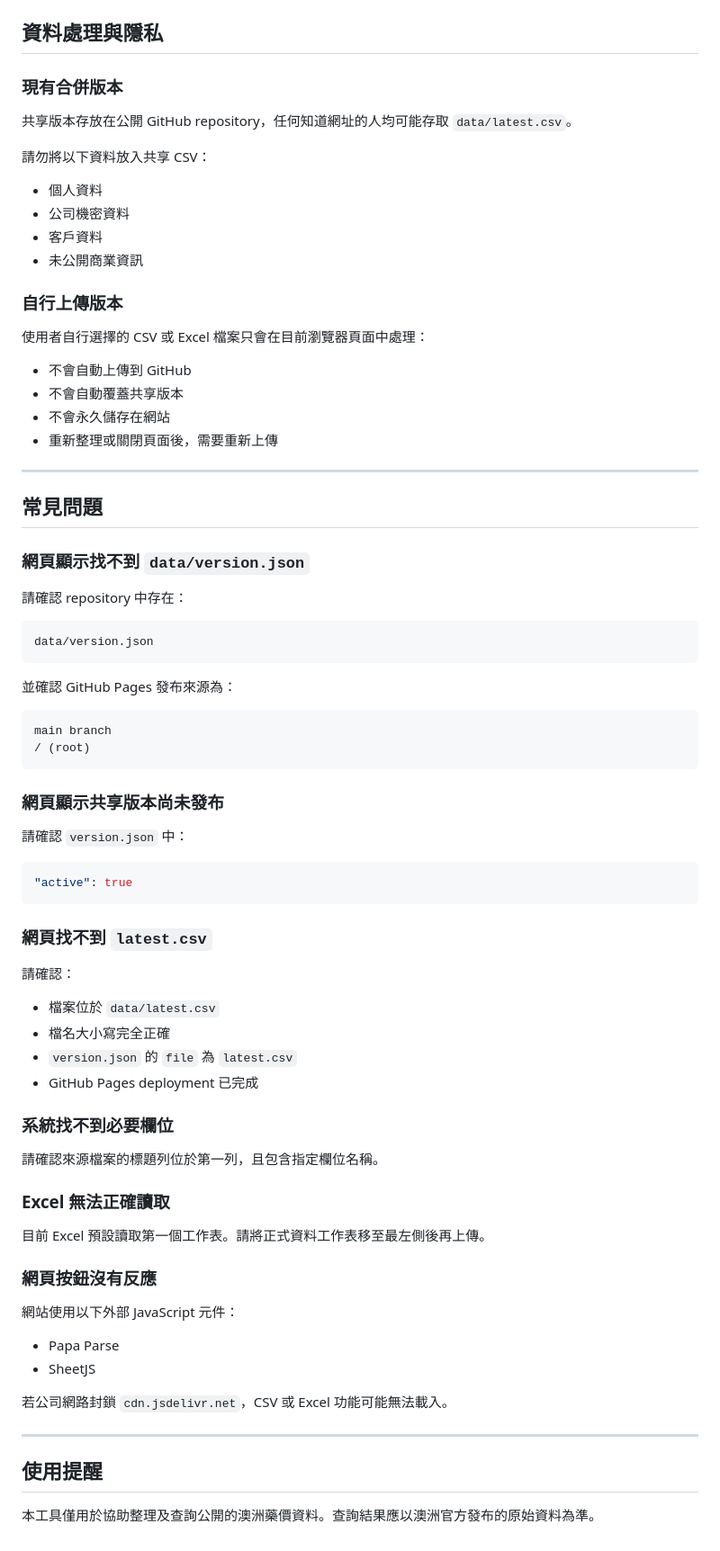
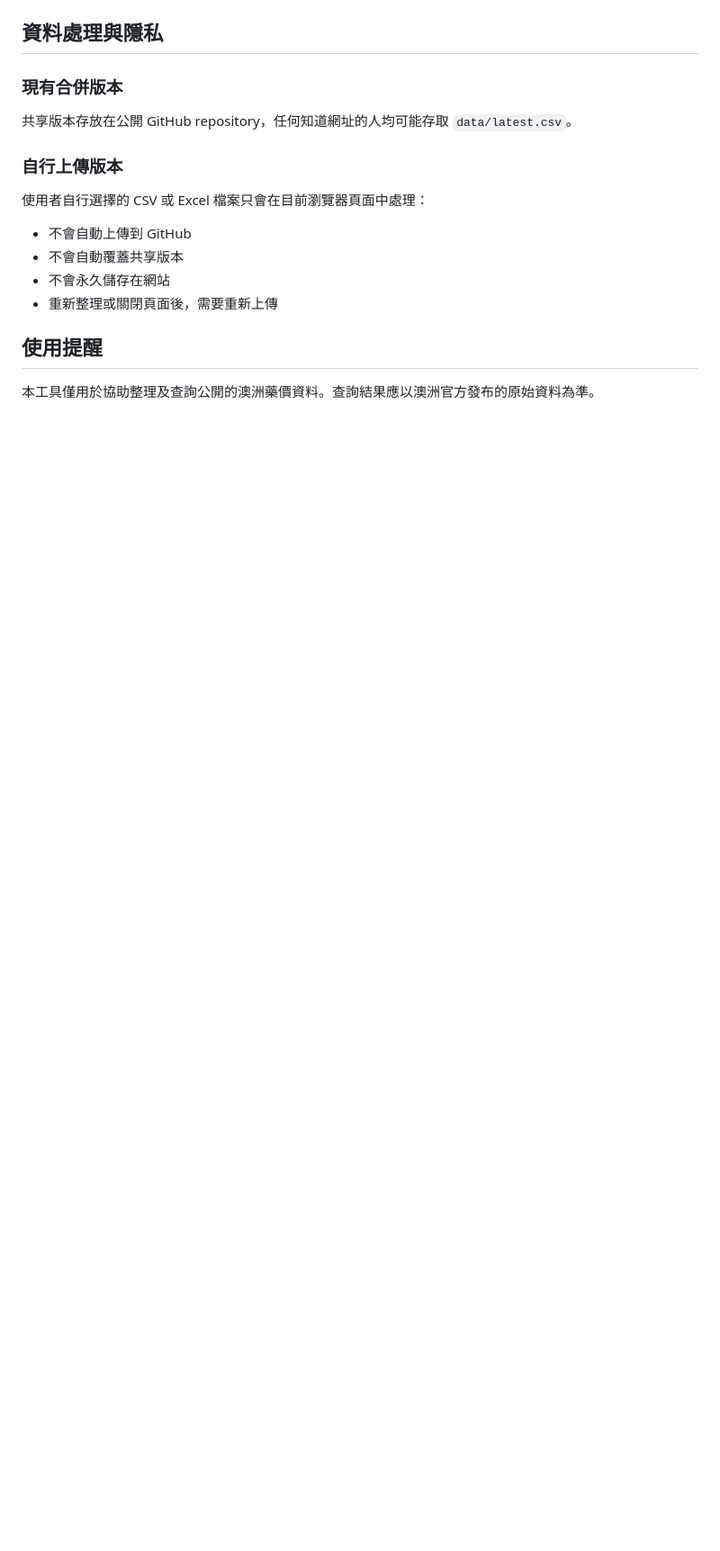
Before and after one commit to chgsh14414/aus-drug-price, a Markdown page: README.md, the part around one of its changes. Shown at 90% size. Rendered like a GitHub page; blank space fills up the shorter version.

````diff
--- a/README.md
+++ b/README.md
@@ -315,13 +151,6 @@ Ctrl + F5
 ### 現有合併版本
 
 共享版本存放在公開 GitHub repository，任何知道網址的人均可能存取 `data/latest.csv`。
-
-請勿將以下資料放入共享 CSV：
-
-- 個人資料
-- 公司機密資料
-- 客戶資料
-- 未公開商業資訊
 
 ### 自行上傳版本
 
@@ -332,61 +161,6 @@ Ctrl + F5
 - 不會永久儲存在網站
 - 重新整理或關閉頁面後，需要重新上傳
 
----
-
-## 常見問題
-
-### 網頁顯示找不到 `data/version.json`
-
-請確認 repository 中存在：
-
-```text
-data/version.json
-```
-
-並確認 GitHub Pages 發布來源為：
-
-```text
-main branch
-/ (root)
-```
-
-### 網頁顯示共享版本尚未發布
-
-請確認 `version.json` 中：
-
-```json
-"active": true
-```
-
-### 網頁找不到 `latest.csv`
-
-請確認：
-
-- 檔案位於 `data/latest.csv`
-- 檔名大小寫完全正確
-- `version.json` 的 `file` 為 `latest.csv`
-- GitHub Pages deployment 已完成
-
-### 系統找不到必要欄位
-
-請確認來源檔案的標題列位於第一列，且包含指定欄位名稱。
-
-### Excel 無法正確讀取
-
-目前 Excel 預設讀取第一個工作表。請將正式資料工作表移至最左側後再上傳。
-
-### 網頁按鈕沒有反應
-
-網站使用以下外部 JavaScript 元件：
-
-- Papa Parse
-- SheetJS
-
-若公司網路封鎖 `cdn.jsdelivr.net`，CSV 或 Excel 功能可能無法載入。
-
----
-
 ## 使用提醒
 
 本工具僅用於協助整理及查詢公開的澳洲藥價資料。查詢結果應以澳洲官方發布的原始資料為準。
````
Also changed, not shown: other parts of README.md (+0 -164 lines).
